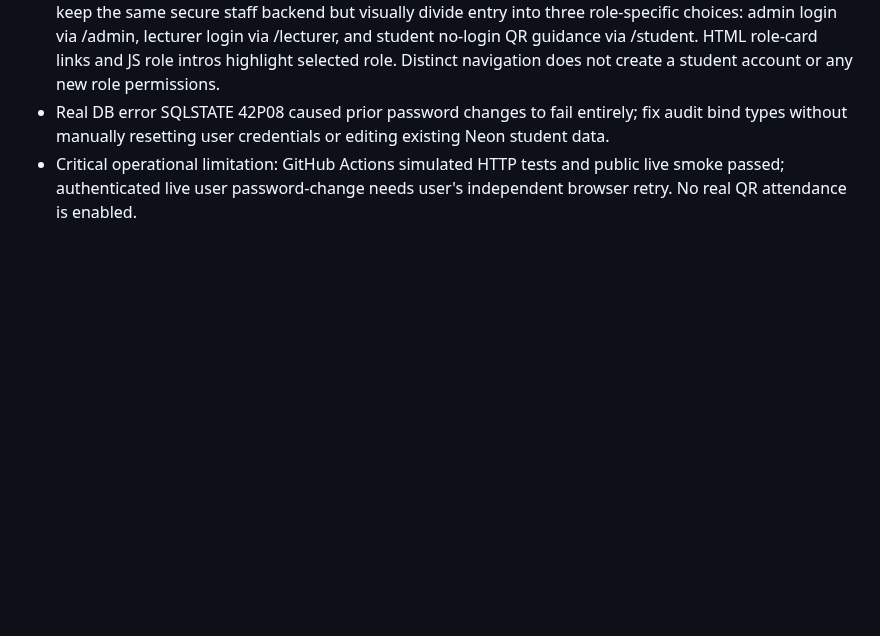
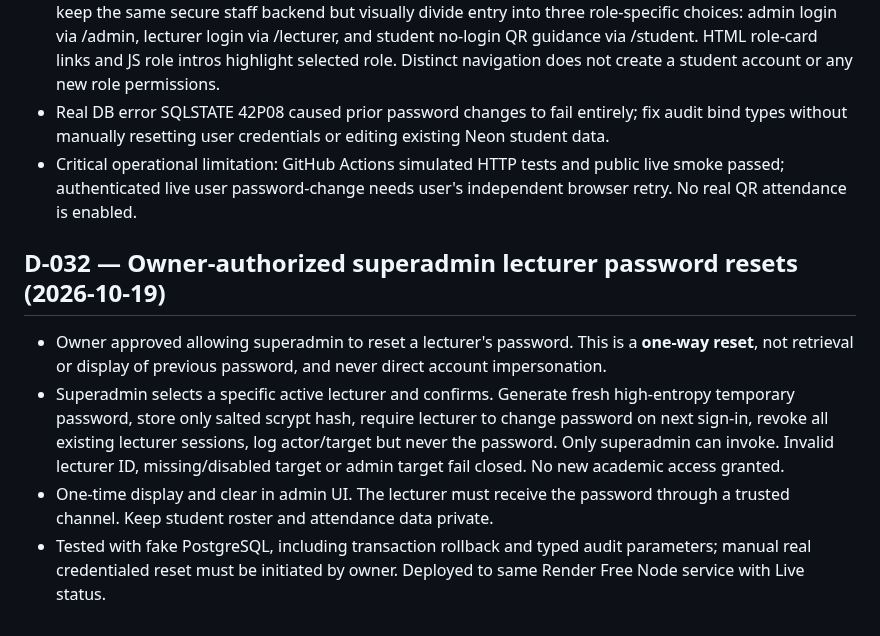
Before and after one commit to AM-naguib/Bata, a Markdown page: docs/DECISIONS.md, the part around the change. Rendered like a GitHub page; blank space fills up the shorter version.

Commit message:
docs: record deployed owner-approved superadmin lecturer password reset and safe verification

```diff
--- a/docs/DECISIONS.md
+++ b/docs/DECISIONS.md
@@ -181,3 +181,10 @@ No changes to grading/absence rules authorized yet. Implement safe UI improvemen
 - User expressly rejected prior experience as "gate مش مقسومة 3" and reported password-change crash. We keep the same secure staff backend but visually divide entry into three role-specific choices: admin login via /admin, lecturer login via /lecturer, and student no-login QR guidance via /student. HTML role-card links and JS role intros highlight selected role. Distinct navigation does not create a student account or any new role permissions.
 - Real DB error SQLSTATE 42P08 caused prior password changes to fail entirely; fix audit bind types without manually resetting user credentials or editing existing Neon student data.
 - Critical operational limitation: GitHub Actions simulated HTTP tests and public live smoke passed; authenticated live user password-change needs user's independent browser retry. No real QR attendance is enabled.
+
+
+## D-032 — Owner-authorized superadmin lecturer password resets (2026-10-19)
+- Owner approved allowing superadmin to reset a lecturer's password. This is a **one-way reset**, not retrieval or display of previous password, and never direct account impersonation.
+- Superadmin selects a specific active lecturer and confirms. Generate fresh high-entropy temporary password, store only salted scrypt hash, require lecturer to change password on next sign-in, revoke all existing lecturer sessions, log actor/target but never the password. Only superadmin can invoke. Invalid lecturer ID, missing/disabled target or admin target fail closed. No new academic access granted.
+- One-time display and clear in admin UI. The lecturer must receive the password through a trusted channel. Keep student roster and attendance data private.
+- Tested with fake PostgreSQL, including transaction rollback and typed audit parameters; manual real credentialed reset must be initiated by owner. Deployed to same Render Free Node service with Live status.
```
